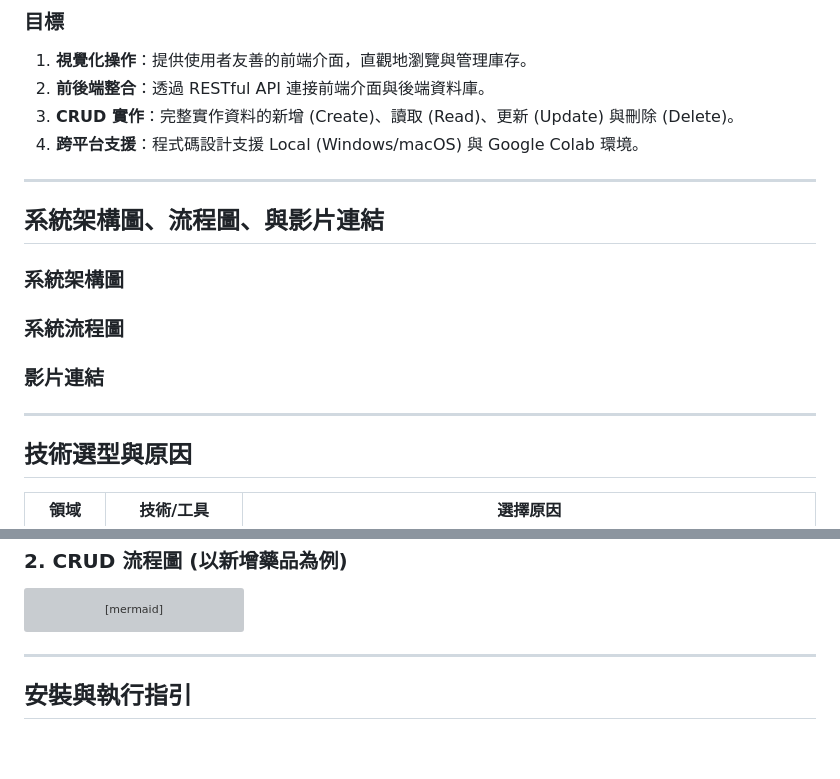
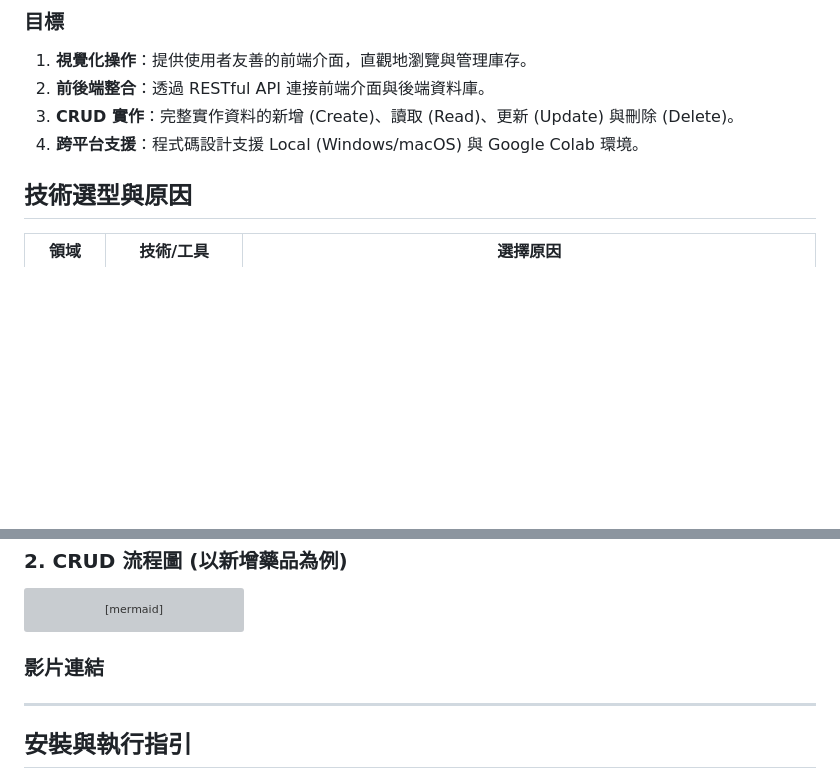
Before and after one commit to tony940125/CRUDDemo, a Markdown page: README.md, 2 parts joined by grey strips. Drawn GitHub-style; blank space fills up the shorter version; grey boxes are pictures that could not be loaded.

Commit message:
Update README with video links section
Added a section for video links and removed placeholders for system architecture and flow charts.

````diff
--- a/README.md
+++ b/README.md
@@ -22,16 +22,6 @@
 3. **CRUD 實作**：完整實作資料的新增 (Create)、讀取 (Read)、更新 (Update) 與刪除 (Delete)。
 4. **跨平台支援**：程式碼設計支援 Local (Windows/macOS) 與 Google Colab 環境。
 
----
-## 系統架構圖、流程圖、與影片連結
-
-### 系統架構圖
-
-### 系統流程圖
-
-### 影片連結
-
----
 
 ## 技術選型與原因
 
@@ -87,6 +77,8 @@ sequenceDiagram
     Vue->>User: 關閉視窗並重新整理列表
 
 ```
+### 影片連結
+
 
 ---
 
````
